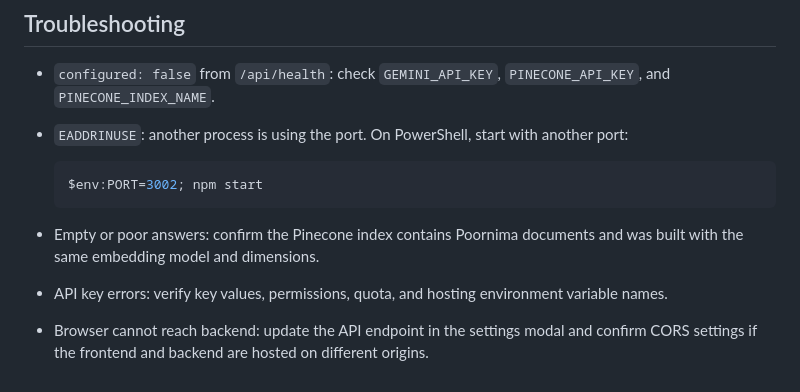
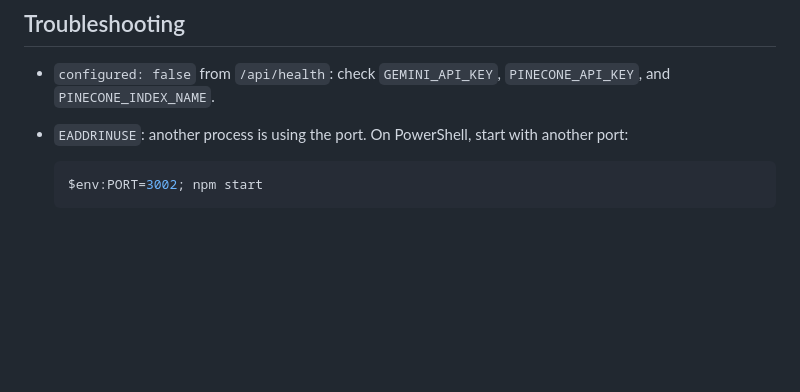
Before and after one commit to sunnydev07/Poornima-Oracle, a Markdown page: README.md, the part around the change. Rendered like a GitHub page; blank space fills up the shorter version.

````diff
--- a/README.md
+++ b/README.md
@@ -238,7 +238,3 @@ Request body:
   ```powershell
   $env:PORT=3002; npm start
   ```
-
-- Empty or poor answers: confirm the Pinecone index contains Poornima documents and was built with the same embedding model and dimensions.
-- API key errors: verify key values, permissions, quota, and hosting environment variable names.
-- Browser cannot reach backend: update the API endpoint in the settings modal and confirm CORS settings if the frontend and backend are hosted on different origins.
````
